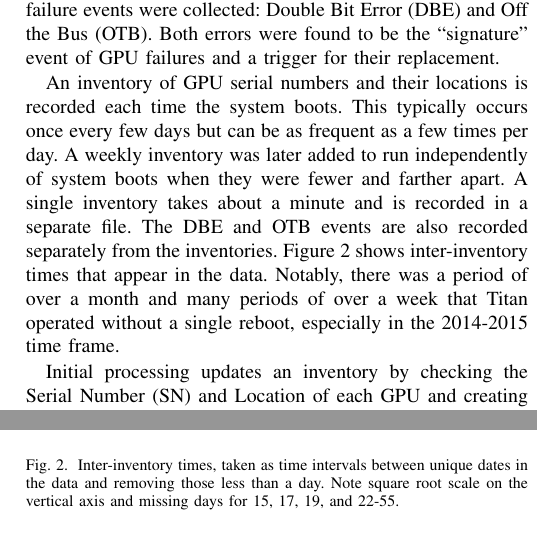
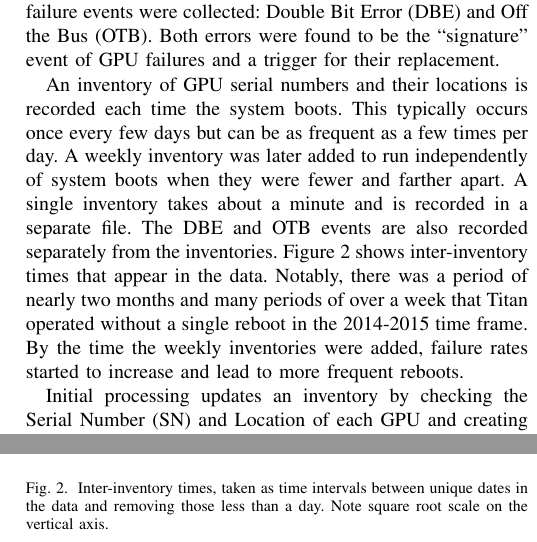
Before and after one commit to olcf/TitanGPULife, a LaTeX paper (main.tex, which reads dataprep.tex): two parts of the columns of page 3 of 11, joined at a grey line, cut so that both start at the same text. Compiled offline with pdfLaTeX; a missing font is replaced by an installed copy or a similar font; a LaTeX package or settings file that is missing is left out.

Commit message:
reviwer 1 commented

```diff
--- a/dataprep.tex
+++ b/dataprep.tex
@@ -24,13 +24,13 @@ inter-inventory times that appear in the data.
   \end{center}
   \caption{Inter-inventory times, taken as time intervals between
     unique dates in the data and removing those less than a day. Note
-    square root scale on the vertical axis and missing days for 15,
-    17, 19, and 22-55.}
+    square root scale on the vertical axis.}
   \label{fig:inventory}
 \end{figure}
-Notably, there was a period of over a month and many periods of over a
-week that Titan operated without a single reboot, especially in the
-2014-2015 time frame.
+Notably, there was a period of nearly two months and many periods of over a
+week that Titan operated without a single reboot in the
+2014-2015 time frame. By the time the weekly inventories were added,
+failure rates started to increase and lead to more frequent reboots.
 
 Initial processing updates an inventory by checking the Serial Number
 (SN) and Location of each GPU and creating or updating a separate
```
Also changed, not shown: reviews/pap537.md (+8 -0 lines).
